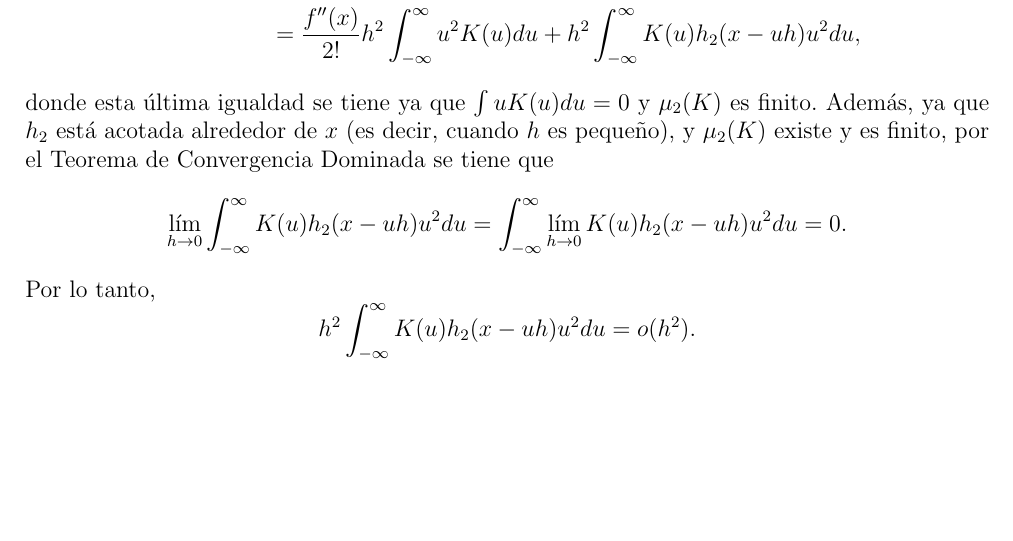
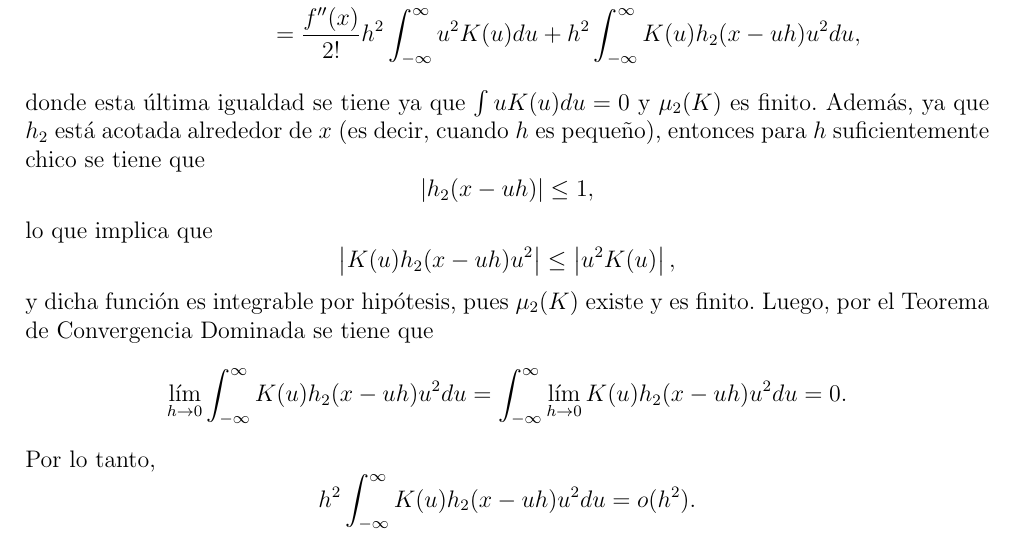
Before and after one commit to JesusF66/Tarea1CD, a LaTeX problem sheet (Teoria/Tarea1.tex): part of page 17 of 17, cut so that both start at the same text, the shorter picture padded with empty space. Compiled offline with LaTeX, dvips and Ghostscript.

Commit message:
Cambios menores argumento problema 13

```diff
--- a/Teoria/Tarea1.tex
+++ b/Teoria/Tarea1.tex
@@ -520,7 +520,15 @@ Sustituyendo lo anterior en \eqref{Prob13-Eq1} se tiene que
   &=  \frac{f^{\prime \prime}(x)}{2!} h^2 \int_{-\infty}^{\infty} u^2 K(u) d u+h^2 \int_{-\infty}^{\infty} K(u) h_2(x-uh) u^2  d u,
 \end{split}
 \]
-donde esta última igualdad se tiene ya que $\int uK(u)du=0$ y $\mu_2(K)$ es finito. Además, ya que $h_2$ está acotada alrededor de $x$ (es decir, cuando $h$ es pequeño), y $\mu_2(K)$ existe y es finito, por el Teorema de Convergencia Dominada se tiene que
+donde esta última igualdad se tiene ya que $\int uK(u)du=0$ y $\mu_2(K)$ es finito. Además, ya que $h_2$ está acotada alrededor de $x$ (es decir, cuando $h$ es pequeño), entonces para $h$ suficientemente chico se tiene que
+\[
+\left\lvert h_2(x-uh) \right\rvert \leq 1,
+\]
+lo que implica que
+\[
+\left\lvert K(u) h_2(x-uh) u^2 \right\rvert \leq \left\lvert u^2 K(u) \right\rvert,
+\]
+y dicha función es integrable por hipótesis, pues $\mu_2(K)$ existe y es finito. Luego, por el Teorema de Convergencia Dominada se tiene que
 \[
 \lim_{h\to 0} \int_{-\infty}^{\infty} K(u) h_2(x-uh) u^2  d u = \int_{-\infty}^{\infty} \lim_{h\to 0} K(u) h_2(x-uh) u^2  d u = 0.
 \]
```
Also changed, not shown: Teoria/Tarea1.pdf.
